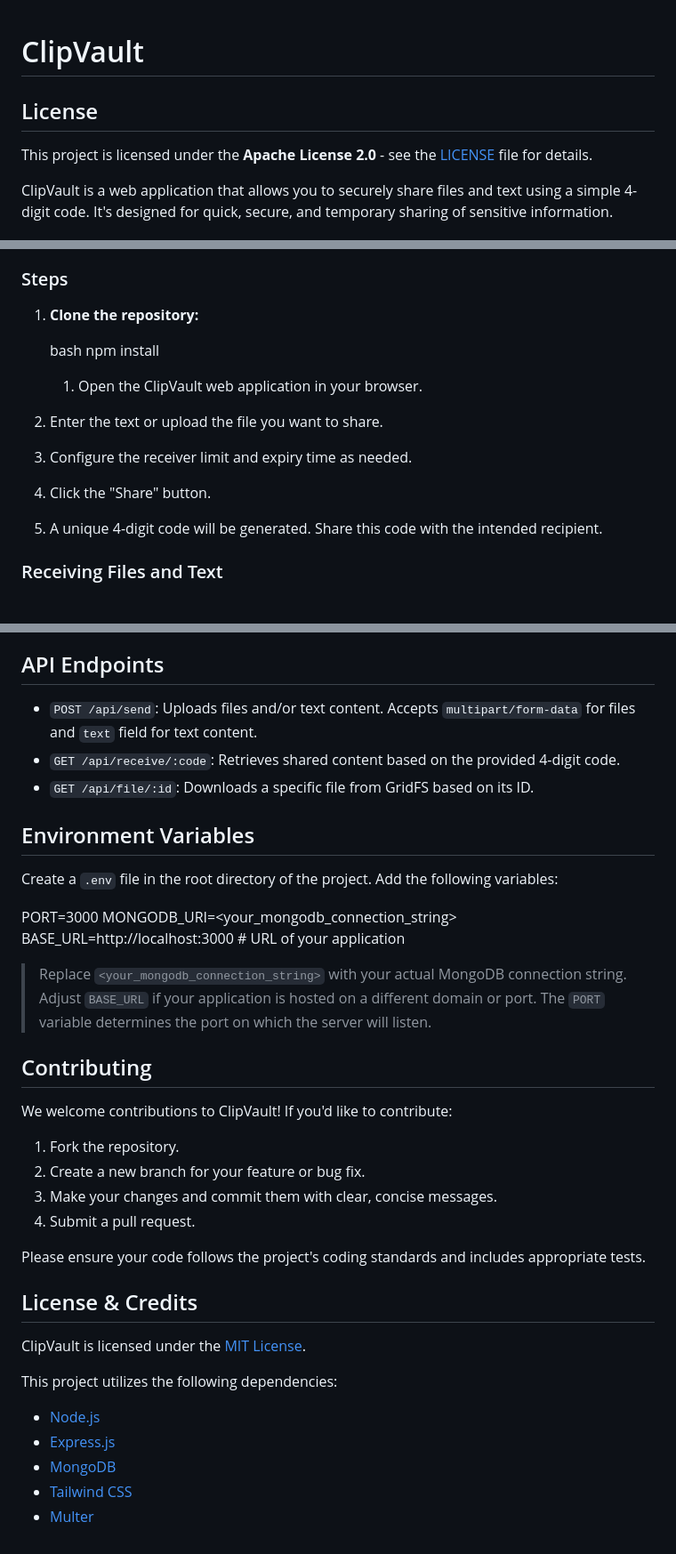
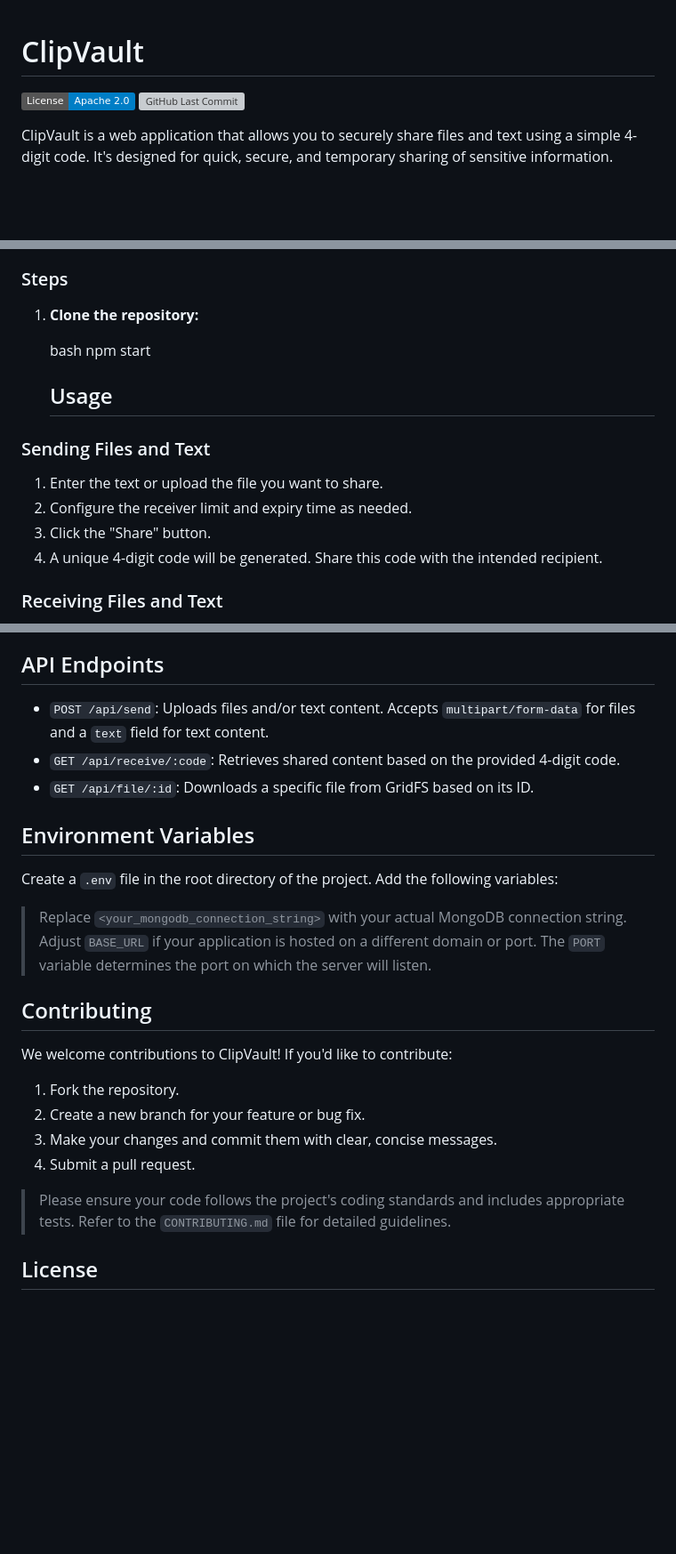
Before and after one commit to kasnk/clipvault, a Markdown page: README.md, 3 parts joined by grey strips. Shown: that part at 89% size. Drawn GitHub-style; badges without logos; blank space fills up the shorter version; grey boxes are pictures that could not be loaded.

Commit message:
Update README.md
Added Apache Licence

```diff
--- a/README.md
+++ b/README.md
@@ -1,8 +1,7 @@
-
 # ClipVault
 
-## License
-This project is licensed under the **Apache License 2.0** - see the [LICENSE](LICENSE) file for details.
+[![License](https://img.shields.io/badge/License-Apache%202.0-blue.svg)](https://opensource.org/licenses/Apache-2.0)
+[![GitHub Last Commit](https://img.shields.io/github/last-commit/YOUR_GITHUB_USERNAME/YOUR_REPOSITORY_NAME)](https://github.com/YOUR_GITHUB_USERNAME/YOUR_REPOSITORY_NAME)
 
 ClipVault is a web application that allows you to securely share files and text using a simple 4-digit code. It's designed for quick, secure, and temporary sharing of sensitive information.
 
@@ -43,15 +42,18 @@ Make sure you have the following installed:
 
 ### Steps
 
-1.  **Clone the repository:**
+1. **Clone the repository:**
 
-    bash
-    npm install
-    1.  Open the ClipVault web application in your browser.
-2.  Enter the text or upload the file you want to share.
-3.  Configure the receiver limit and expiry time as needed.
-4.  Click the "Share" button.
-5.  A unique 4-digit code will be generated. Share this code with the intended recipient.
+   bash
+    npm start
+    ## Usage
+
+### Sending Files and Text
+
+1.  Enter the text or upload the file you want to share.
+2.  Configure the receiver limit and expiry time as needed.
+3.  Click the "Share" button.
+4.  A unique 4-digit code will be generated. Share this code with the intended recipient.
 
 ### Receiving Files and Text
 
@@ -69,19 +71,15 @@ Make sure you have the following installed:
 
 ## API Endpoints
 
-- `POST /api/send`:  Uploads files and/or text content.  Accepts `multipart/form-data` for files and `text` field for text content.
+- `POST /api/send`: Uploads files and/or text content. Accepts `multipart/form-data` for files and a `text` field for text content.
 - `GET /api/receive/:code`: Retrieves shared content based on the provided 4-digit code.
-- `GET /api/file/:id`:  Downloads a specific file from GridFS based on its ID.
+- `GET /api/file/:id`: Downloads a specific file from GridFS based on its ID.
 
 ## Environment Variables
 
 Create a `.env` file in the root directory of the project. Add the following variables:
 
-
-PORT=3000
-MONGODB_URI=<your_mongodb_connection_string>
-BASE_URL=http://localhost:3000 # URL of your application
-> Replace `<your_mongodb_connection_string>` with your actual MongoDB connection string.  Adjust `BASE_URL` if your application is hosted on a different domain or port.  The `PORT` variable determines the port on which the server will listen.
+> Replace `<your_mongodb_connection_string>` with your actual MongoDB connection string. Adjust `BASE_URL` if your application is hosted on a different domain or port. The `PORT` variable determines the port on which the server will listen.
 
 ## Contributing
 
@@ -92,16 +90,6 @@ We welcome contributions to ClipVault! If you'd like to contribute:
 3.  Make your changes and commit them with clear, concise messages.
 4.  Submit a pull request.
 
-Please ensure your code follows the project's coding standards and includes appropriate tests.
+> Please ensure your code follows the project's coding standards and includes appropriate tests.  Refer to the `CONTRIBUTING.md` file for detailed guidelines.
 
-## License & Credits
-
-ClipVault is licensed under the [MIT License](https://opensource.org/licenses/MIT).
-
-This project utilizes the following dependencies:
-
--   [Node.js](https://nodejs.org/)
--   [Express.js](https://expressjs.com/)
--   [MongoDB](https://www.mongodb.com/)
--   [Tailwind CSS](https://tailwindcss.com/)
--   [Multer](https://github.com/expressjs/multer)
+## License
```
Also changed, not shown: other parts of README.md (+1 -1 lines).
